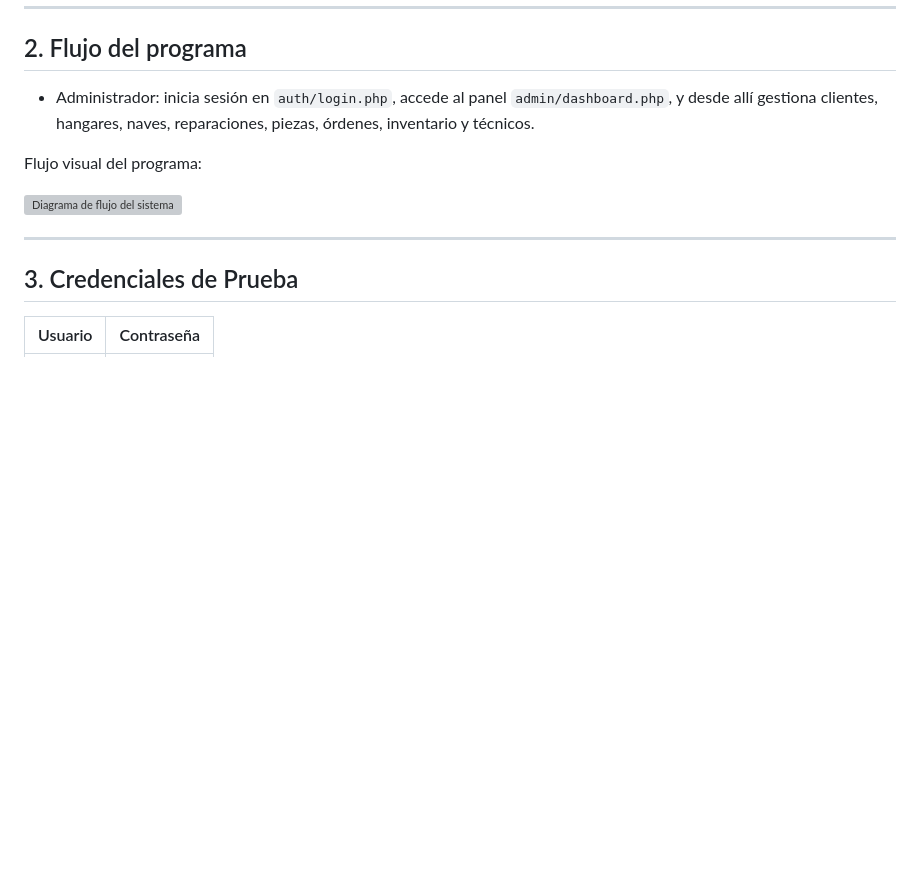
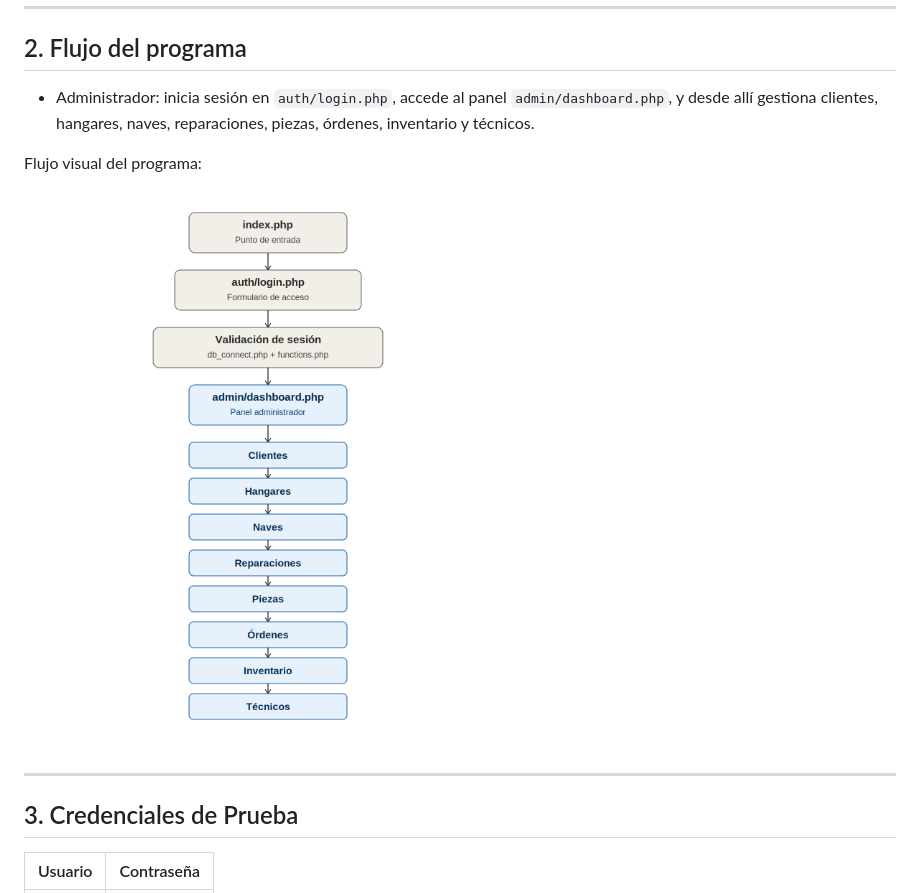
Before and after one commit to YassirBatista/WEB-FINAL, a Markdown page: README.md, the part around the change. Drawn GitHub-style; blank space fills up the shorter version; grey boxes are pictures that could not be loaded.

Commit message:
Fix image path in README.md

```diff
--- a/README.md
+++ b/README.md
@@ -49,7 +49,7 @@ final/
 
 Flujo visual del programa:
 
-![Diagrama de flujo del sistema](assets\images\Github\diagrama-de-flujo.png)
+![Diagrama de flujo del sistema](assets/images/Github/diagrama-de-flujo.png)
 
 ---
 
```
